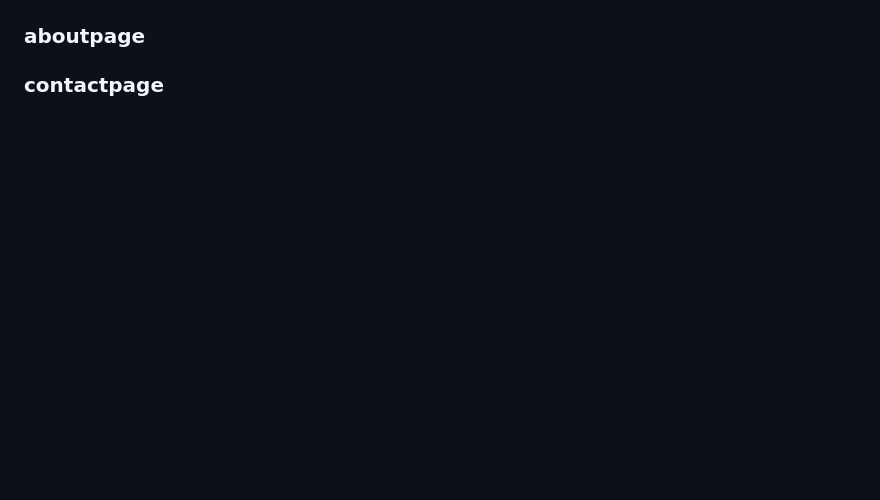
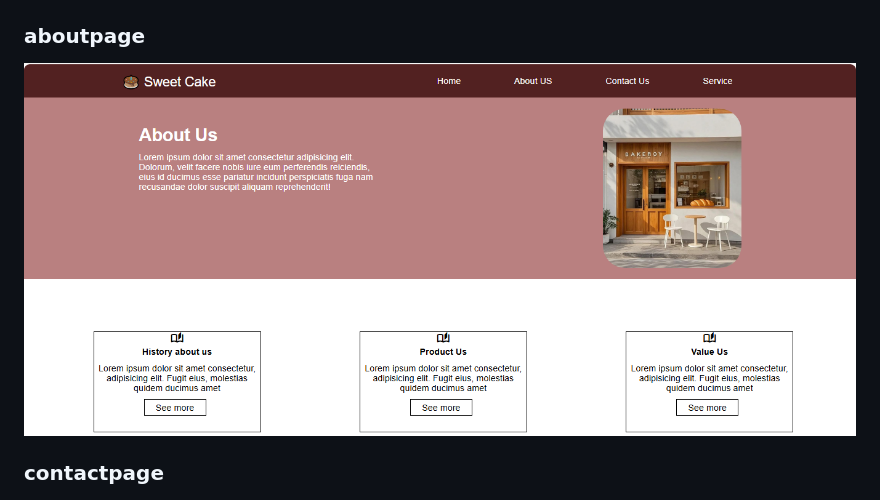
Before and after one commit to Theom-gif/Project-teamwork, a Markdown page: README.md, the part around the change. Drawn GitHub-style; pictures changed too: image-5.png (added); blank space fills up the shorter version.

Commit message:
fix:add image in readme

```diff
--- a/README.md
+++ b/README.md
@@ -16,7 +16,7 @@
 ![alt text](image.png)
 
 ### aboutpage
-
+![alt text](image-5.png)
 ### contactpage
 ![alt text](image-4.png)
 ### servicepage
```
